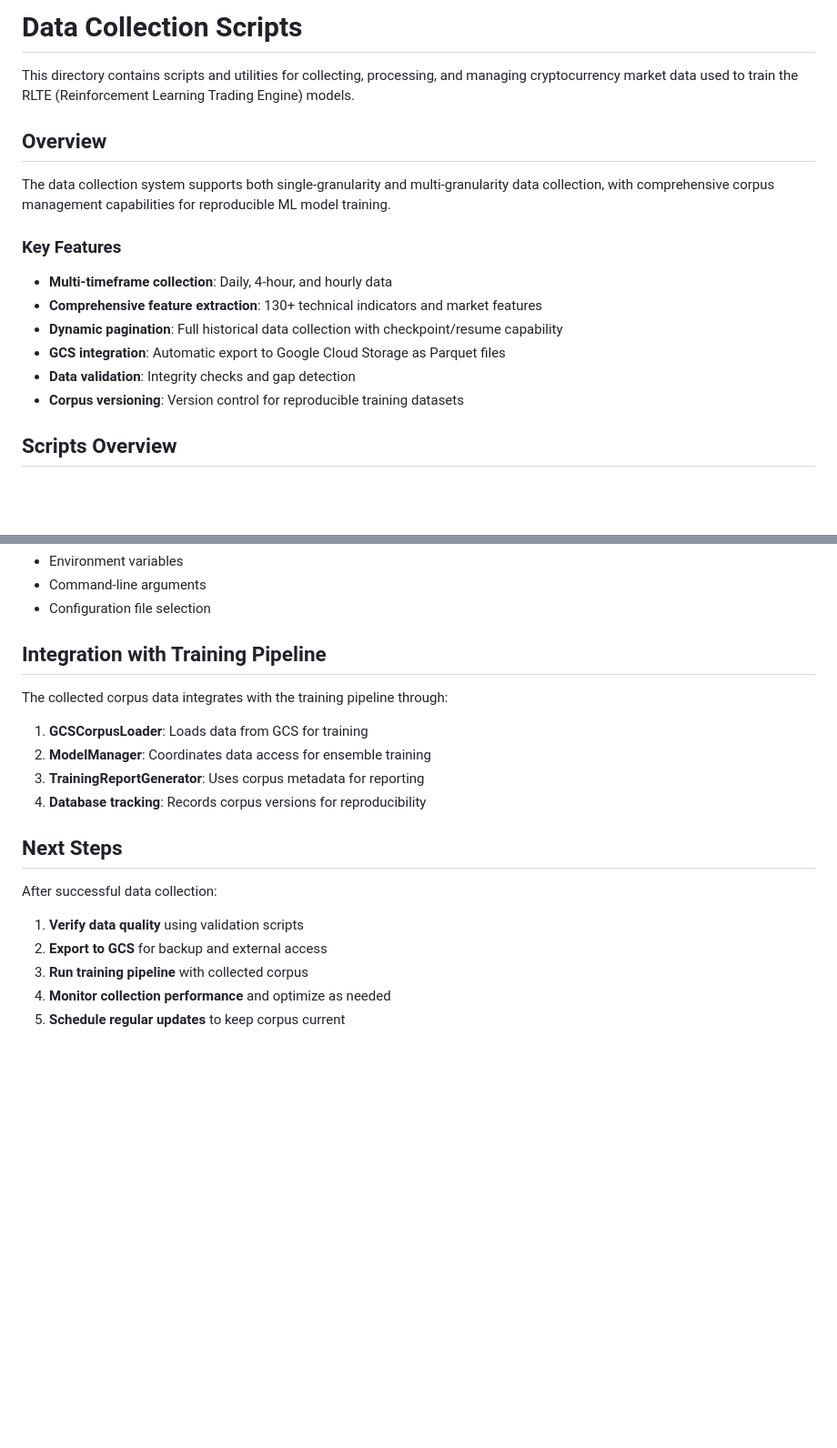
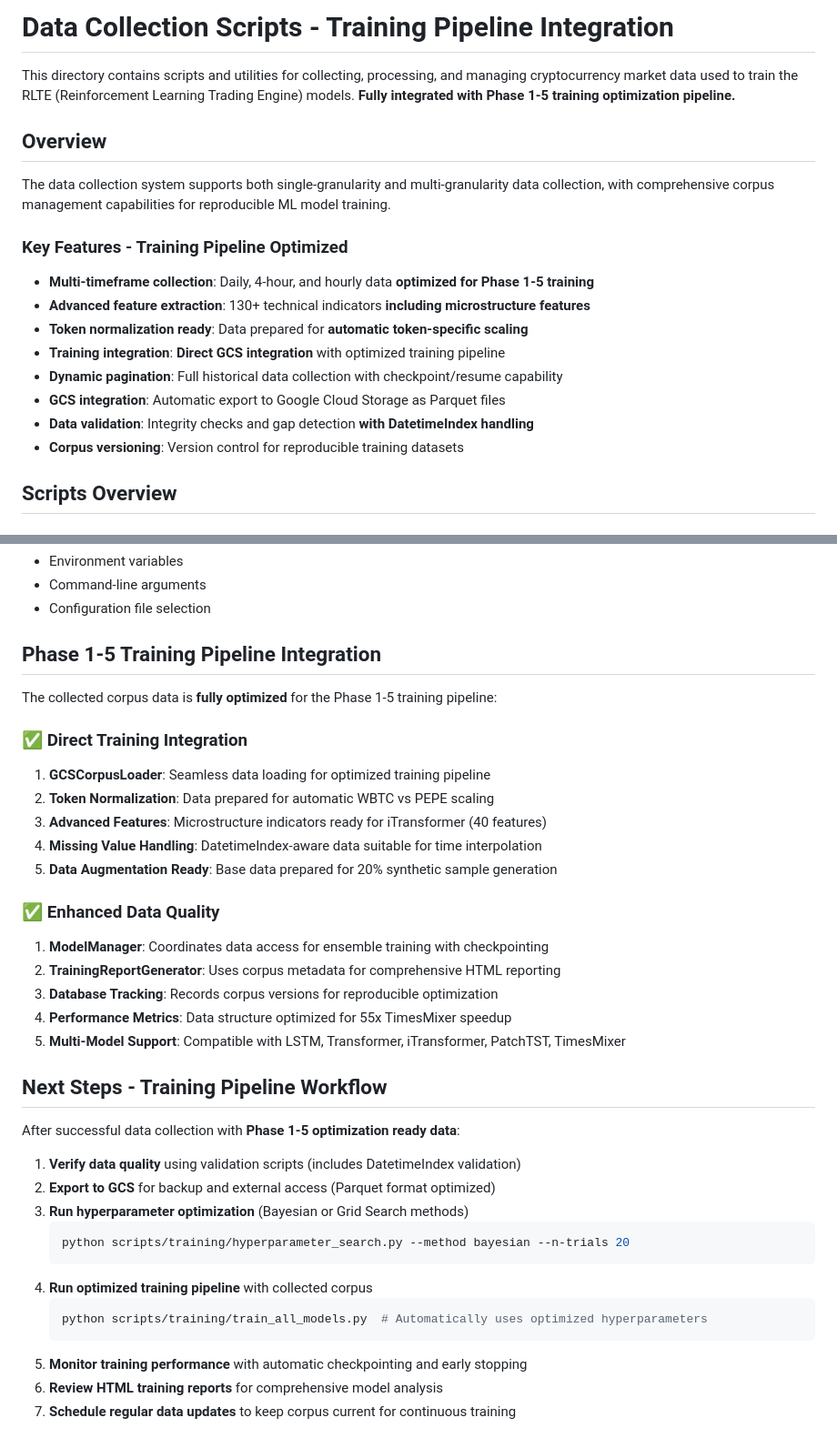
Before and after one commit to daniqan/shyvr-auto, a Markdown page: scripts/data_collection/README.md, 2 parts joined by grey strips. Shown at 91% size. GitHub-like rendering; blank space fills up the shorter version.

Commit message:
update data_collection README with current status

````diff
--- a/scripts/data_collection/README.md
+++ b/scripts/data_collection/README.md
@@ -1,18 +1,20 @@
-# Data Collection Scripts
+# Data Collection Scripts - Training Pipeline Integration
 
-This directory contains scripts and utilities for collecting, processing, and managing cryptocurrency market data used to train the RLTE (Reinforcement Learning Trading Engine) models.
+This directory contains scripts and utilities for collecting, processing, and managing cryptocurrency market data used to train the RLTE (Reinforcement Learning Trading Engine) models. **Fully integrated with Phase 1-5 training optimization pipeline.**
 
 ## Overview
 
 The data collection system supports both single-granularity and multi-granularity data collection, with comprehensive corpus management capabilities for reproducible ML model training.
 
-### Key Features
+### Key Features - Training Pipeline Optimized
 
-- **Multi-timeframe collection**: Daily, 4-hour, and hourly data
-- **Comprehensive feature extraction**: 130+ technical indicators and market features
+- **Multi-timeframe collection**: Daily, 4-hour, and hourly data **optimized for Phase 1-5 training**
+- **Advanced feature extraction**: 130+ technical indicators **including microstructure features**
+- **Token normalization ready**: Data prepared for **automatic token-specific scaling**
+- **Training integration**: **Direct GCS integration** with optimized training pipeline
 - **Dynamic pagination**: Full historical data collection with checkpoint/resume capability
 - **GCS integration**: Automatic export to Google Cloud Storage as Parquet files
-- **Data validation**: Integrity checks and gap detection
+- **Data validation**: Integrity checks and gap detection **with DatetimeIndex handling**
 - **Corpus versioning**: Version control for reproducible training datasets
 
 ## Scripts Overview
@@ -412,21 +414,38 @@ Development vs. Production settings are managed through:
 - Command-line arguments
 - Configuration file selection
 
-## Integration with Training Pipeline
+## Phase 1-5 Training Pipeline Integration
 
-The collected corpus data integrates with the training pipeline through:
+The collected corpus data is **fully optimized** for the Phase 1-5 training pipeline:
 
-1. **GCSCorpusLoader**: Loads data from GCS for training
-2. **ModelManager**: Coordinates data access for ensemble training
-3. **TrainingReportGenerator**: Uses corpus metadata for reporting
-4. **Database tracking**: Records corpus versions for reproducibility
+### ✅ Direct Training Integration
+1. **GCSCorpusLoader**: Seamless data loading for optimized training pipeline
+2. **Token Normalization**: Data prepared for automatic WBTC vs PEPE scaling
+3. **Advanced Features**: Microstructure indicators ready for iTransformer (40 features)
+4. **Missing Value Handling**: DatetimeIndex-aware data suitable for time interpolation
+5. **Data Augmentation Ready**: Base data prepared for 20% synthetic sample generation
 
-## Next Steps
+### ✅ Enhanced Data Quality
+1. **ModelManager**: Coordinates data access for ensemble training with checkpointing
+2. **TrainingReportGenerator**: Uses corpus metadata for comprehensive HTML reporting
+3. **Database Tracking**: Records corpus versions for reproducible optimization
+4. **Performance Metrics**: Data structure optimized for 55x TimesMixer speedup
+5. **Multi-Model Support**: Compatible with LSTM, Transformer, iTransformer, PatchTST, TimesMixer
 
-After successful data collection:
+## Next Steps - Training Pipeline Workflow
 
-1. **Verify data quality** using validation scripts
-2. **Export to GCS** for backup and external access
-3. **Run training pipeline** with collected corpus
-4. **Monitor collection performance** and optimize as needed
-5. **Schedule regular updates** to keep corpus current
+After successful data collection with **Phase 1-5 optimization ready data**:
+
+1. **Verify data quality** using validation scripts (includes DatetimeIndex validation)
+2. **Export to GCS** for backup and external access (Parquet format optimized)
+3. **Run hyperparameter optimization** (Bayesian or Grid Search methods)
+   ```bash
+   python scripts/training/hyperparameter_search.py --method bayesian --n-trials 20
+   ```
+4. **Run optimized training pipeline** with collected corpus
+   ```bash
+   python scripts/training/train_all_models.py  # Automatically uses optimized hyperparameters
+   ```
+5. **Monitor training performance** with automatic checkpointing and early stopping
+6. **Review HTML training reports** for comprehensive model analysis
+7. **Schedule regular data updates** to keep corpus current for continuous training
````
